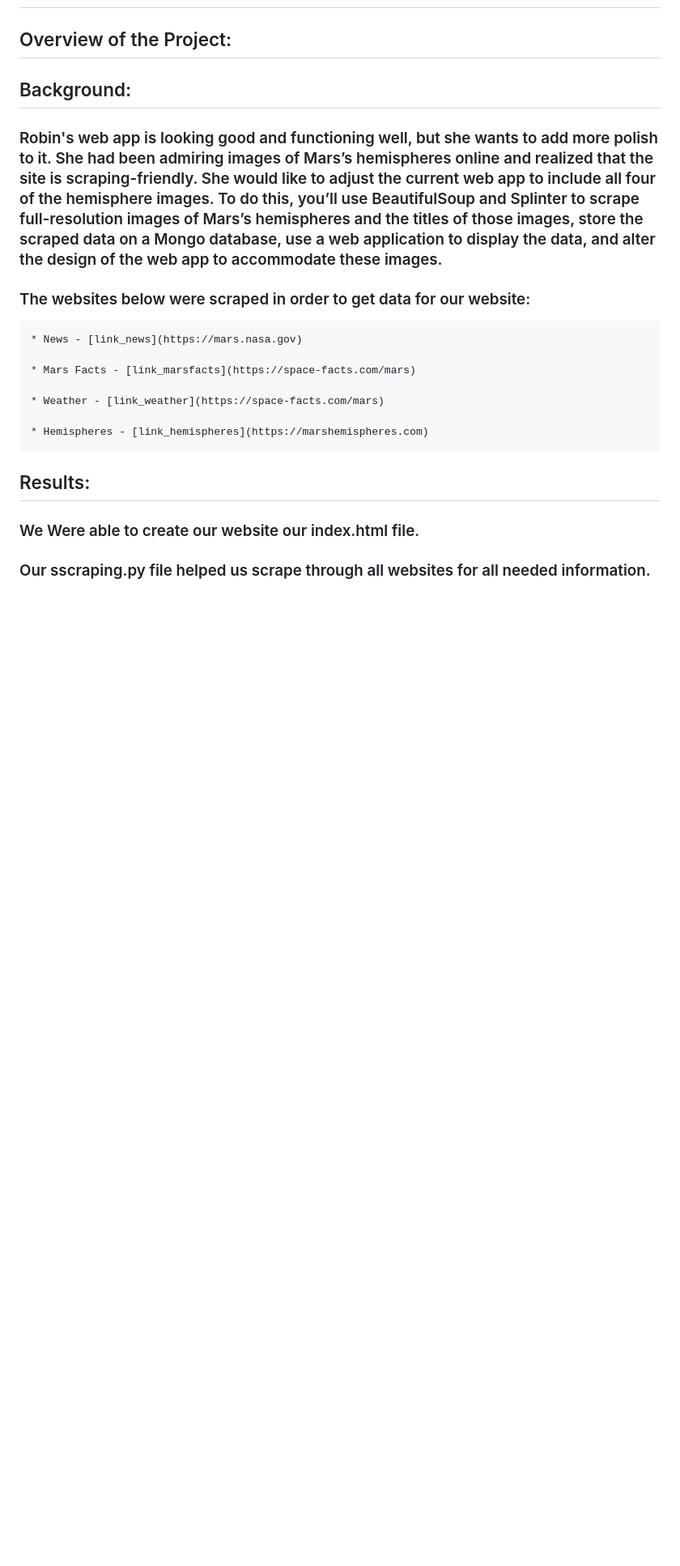
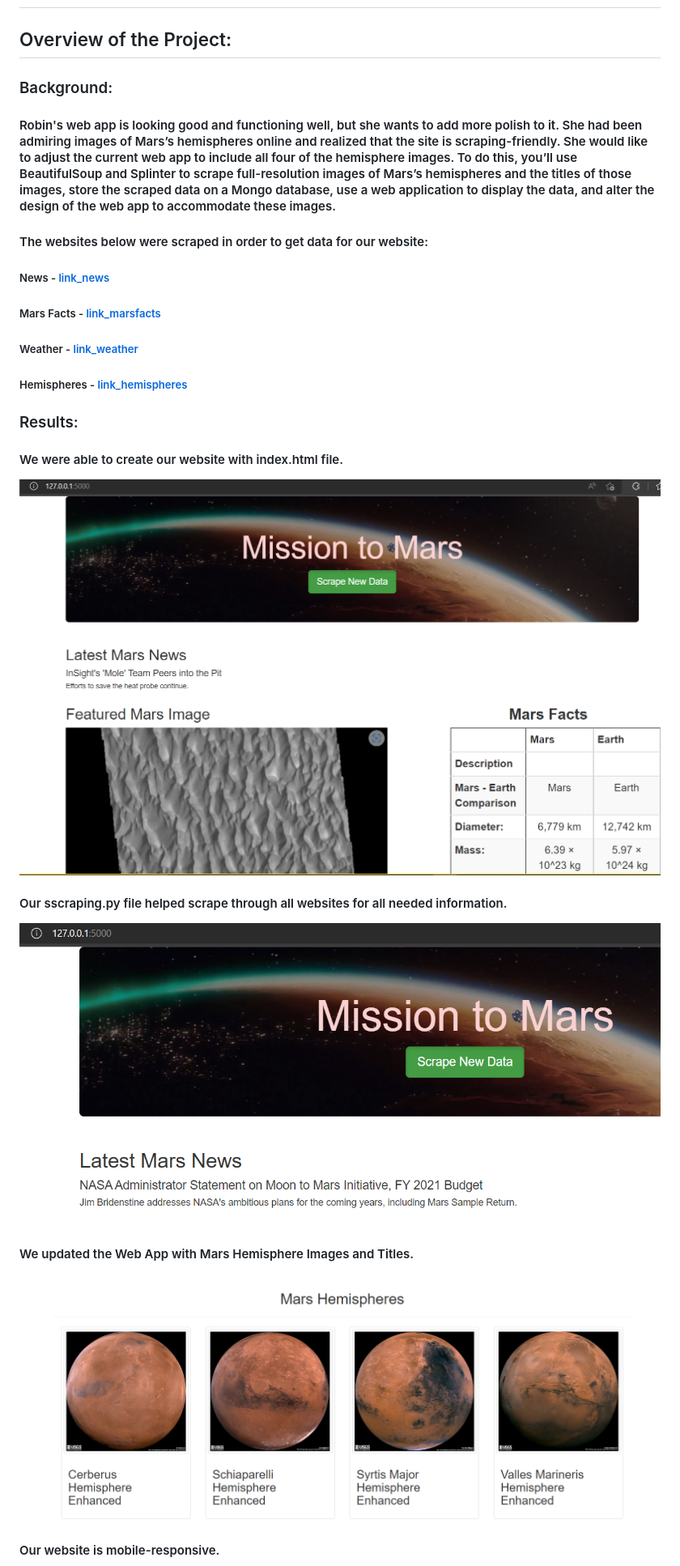
Before and after one commit to abidor13/Mission-to-Mars, a Markdown page: README.md, the part around one of its changes. Shown at 81% size. Drawn GitHub-style; pictures changed too: Resources/Mars_hemispheres.PNG (added), Resources/Webpage_image.PNG (added), Resources/Webpage_scraping.PNG (added); blank space fills up the shorter version.

```diff
--- a/README.md
+++ b/README.md
@@ -2,22 +2,31 @@
 
 ## Overview of the Project:
 
-## Background:
+### Background:
 
-### Robin's web app is looking good and functioning well, but she wants to add more polish to it. She had been admiring images of Mars’s hemispheres online and realized that the site is scraping-friendly. She would like to adjust the current web app to include all four of the hemisphere images. To do this, you’ll use BeautifulSoup and Splinter to scrape full-resolution images of Mars’s hemispheres and the titles of those images, store the scraped data on a Mongo database, use a web application to display the data, and alter the design of the web app to accommodate these images.
+#### Robin's web app is looking good and functioning well, but she wants to add more polish to it. She had been admiring images of Mars’s hemispheres online and realized that the site is scraping-friendly. She would like to adjust the current web app to include all four of the hemisphere images. To do this, you’ll use BeautifulSoup and Splinter to scrape full-resolution images of Mars’s hemispheres and the titles of those images, store the scraped data on a Mongo database, use a web application to display the data, and alter the design of the web app to accommodate these images.
 
-### The websites below were scraped in order to get data for our website:
+#### The websites below were scraped in order to get data for our website:
 
-    * News - [link_news](https://mars.nasa.gov)
-
-    * Mars Facts - [link_marsfacts](https://space-facts.com/mars)
-
-    * Weather - [link_weather](https://space-facts.com/mars)
-
-    * Hemispheres - [link_hemispheres](https://marshemispheres.com)
+##### News - [link_news](https://mars.nasa.gov)
+##### Mars Facts - [link_marsfacts](https://space-facts.com/mars)
+##### Weather - [link_weather](https://space-facts.com/mars)
+##### Hemispheres - [link_hemispheres](https://marshemispheres.com)
 
 
-## Results:
+### Results:
 
-### We Were able to create our website our index.html file.
-### Our sscraping.py file helped us scrape through all websites for all needed information.
+#### We were able to create our website with index.html file.
+
+![](Resources/Webpage_image.PNG)
+
+#### Our sscraping.py file helped scrape through all websites for all needed information.
+
+![](Resources/Webpage_scraping.PNG)
+
+#### We updated the Web App with Mars Hemisphere Images and Titles.
+
+![](Resources/Mars_hemispheres.PNG)
+
+#### Our website is mobile-responsive.
+
```
Also changed, not shown: other parts of README.md (+10 -0 lines), Resources/Bootstrap3_1.PNG (added), Resources/Bootstrap3_2.PNG (added), Resources/Mobile_responsive.PNG (added).
